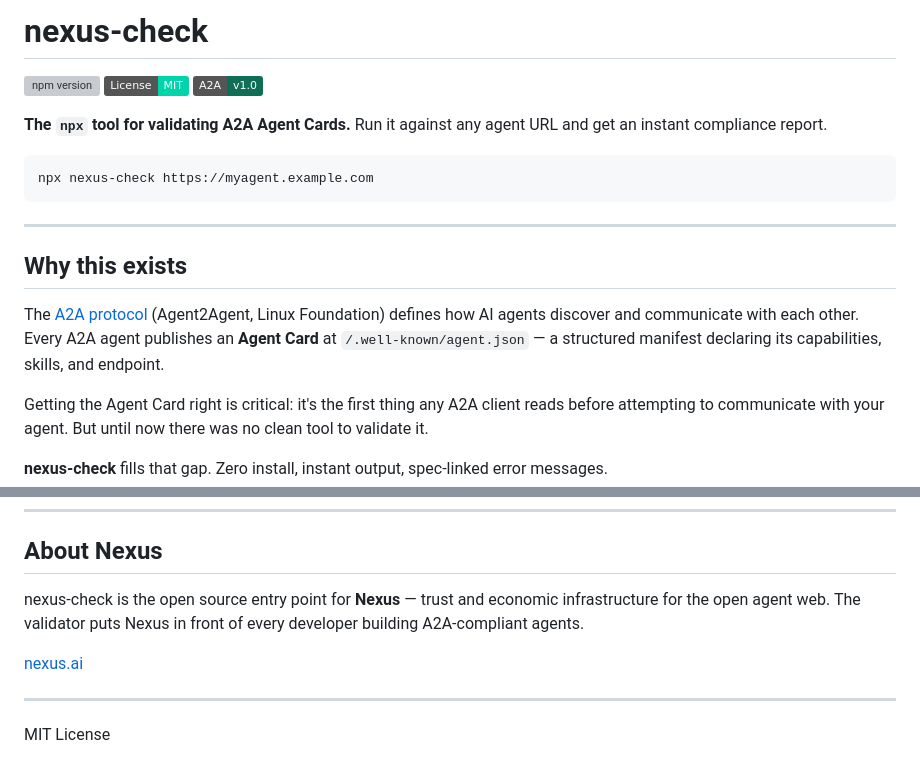
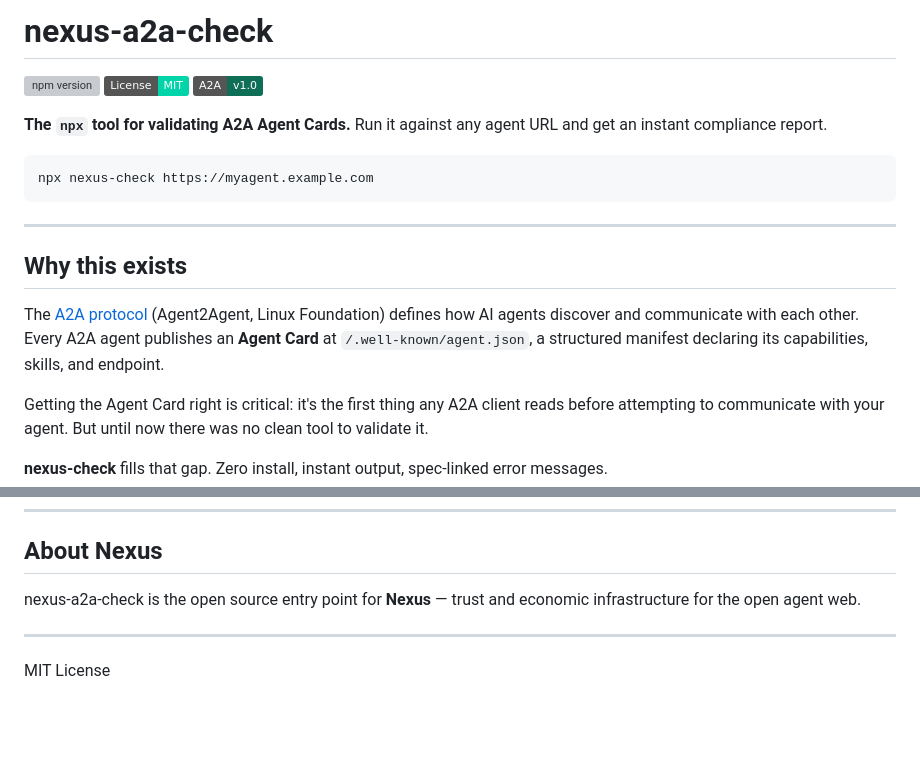
Before and after one commit to lujainkhalil/nexus-a2a-check, a Markdown page: README.md, 2 parts joined by grey strips. Drawn GitHub-style; badges without logos; blank space fills up the shorter version; grey boxes are pictures that could not be loaded.

```diff
--- a/README.md
+++ b/README.md
@@ -1,4 +1,4 @@
-# nexus-check
+# nexus-a2a-check
 
 [![npm version](https://img.shields.io/npm/v/nexus-check?color=00d4a8&label=npm)](https://www.npmjs.com/package/nexus-check)
 [![License: MIT](https://img.shields.io/badge/License-MIT-00d4a8.svg)](LICENSE)
@@ -14,7 +14,7 @@ npx nexus-check https://myagent.example.com
 
 ## Why this exists
 
-The [A2A protocol](https://a2a-protocol.org) (Agent2Agent, Linux Foundation) defines how AI agents discover and communicate with each other. Every A2A agent publishes an **Agent Card** at `/.well-known/agent.json` — a structured manifest declaring its capabilities, skills, and endpoint.
+The [A2A protocol](https://a2a-protocol.org) (Agent2Agent, Linux Foundation) defines how AI agents discover and communicate with each other. Every A2A agent publishes an **Agent Card** at `/.well-known/agent.json`, a structured manifest declaring its capabilities, skills, and endpoint.
 
 Getting the Agent Card right is critical: it's the first thing any A2A client reads before attempting to communicate with your agent. But until now there was no clean tool to validate it.
 
@@ -203,9 +203,7 @@ Issues and PRs welcome. If you find a compliant agent that fails a check — or
 
 ## About Nexus
 
-nexus-check is the open source entry point for **Nexus** — trust and economic infrastructure for the open agent web. The validator puts Nexus in front of every developer building A2A-compliant agents.
-
-[nexus.ai](https://nexus.ai)
+nexus-a2a-check is the open source entry point for **Nexus** — trust and economic infrastructure for the open agent web.
 
 ---
 
```
